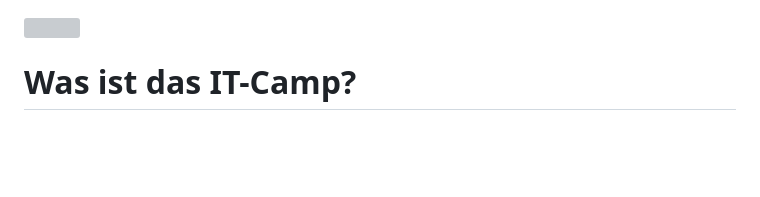
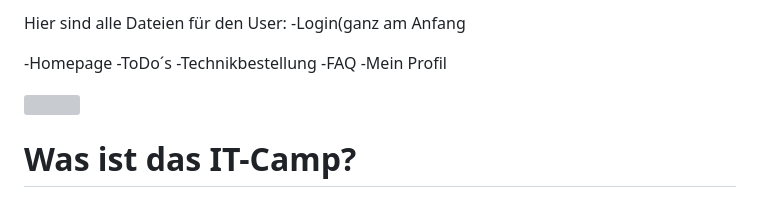
Before and after one commit to xxbastian-gbxx/it-wintercamp-dd, a Markdown page: README.md, the part around the change. Rendered like a GitHub page; blank space fills up the shorter version; grey boxes are pictures that could not be loaded.

```diff
--- a/README.md
+++ b/README.md
@@ -1,3 +1,15 @@
+Hier sind alle Dateien für den User:
+-Login(ganz am Anfang
+
+-Homepage
+-ToDo´s
+-Technikbestellung
+-FAQ
+-Mein Profil
+
+
+
+
 <img src="https://itcamp-dd.de/wp-content/uploads/2020/10/Wintercamp-Header.png">
 <h1>Was ist das IT-Camp?</h1>
 Du wolltest schon immer mal in ein IT-Unternehmen schnuppern und Dich ausprobieren? Diesen Winter hast Du die Chance drei Unternehmen in einer Woche kennenzulernen. Nutze dazu eine Woche Deiner Winterferien und nimm Teil am IT- WinterCamp Dresden! Im Team entwickelt Ihr eine eigene Software und durchlauft alle Positionen in der Entwicklung.
```
